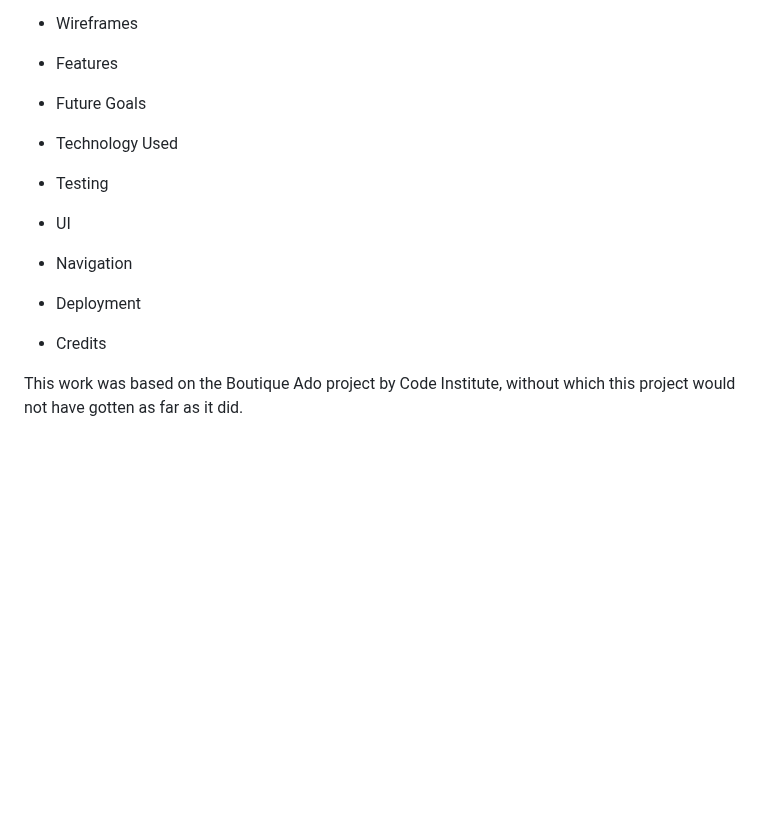
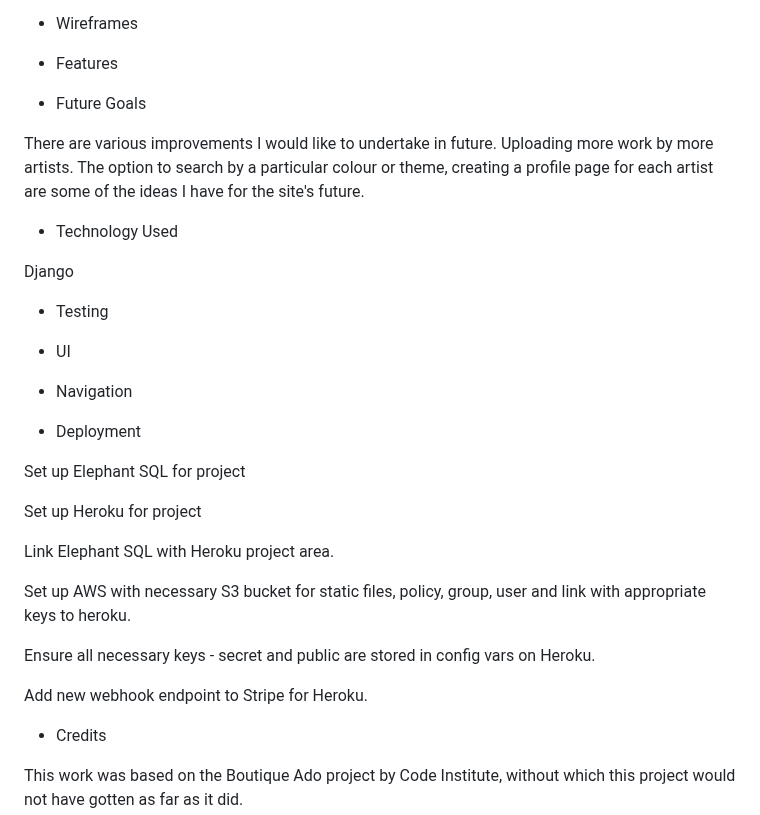
Before and after one commit to RhiH/studio_gallery, a Markdown page: README.md, the part around the change. Rendered like a GitHub page; blank space fills up the shorter version.

```diff
--- a/README.md
+++ b/README.md
@@ -78,7 +78,12 @@ It was deciced to keep the project as simple as possible, given this was the fir
 
 - Future Goals
 
+There are various improvements I would like to undertake in future. Uploading more work by more artists. The option to search by a particular colour or theme, creating a profile page for each artist are some of the ideas I have for the site's future.
+
 - Technology Used
+
+Django
+
 
 - Testing
 
@@ -87,6 +92,18 @@ It was deciced to keep the project as simple as possible, given this was the fir
 - Navigation
 
 - Deployment
+
+Set up Elephant SQL for project
+
+Set up Heroku for project
+
+Link Elephant SQL with Heroku project area.
+
+Set up AWS with necessary S3 bucket for static files, policy, group, user and link with appropriate keys to heroku.
+
+Ensure all necessary keys - secret and public are stored in config vars on Heroku.
+
+Add new webhook endpoint to Stripe for Heroku.
 
 - Credits
 
```
